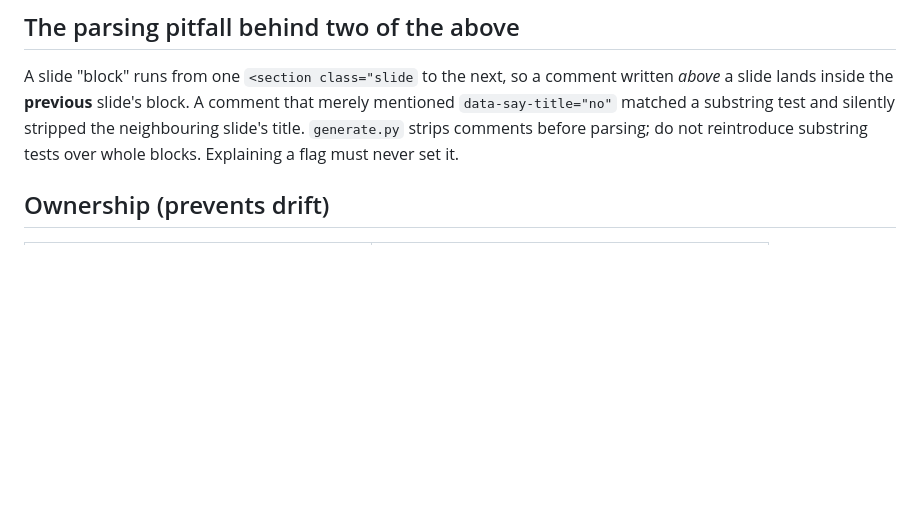
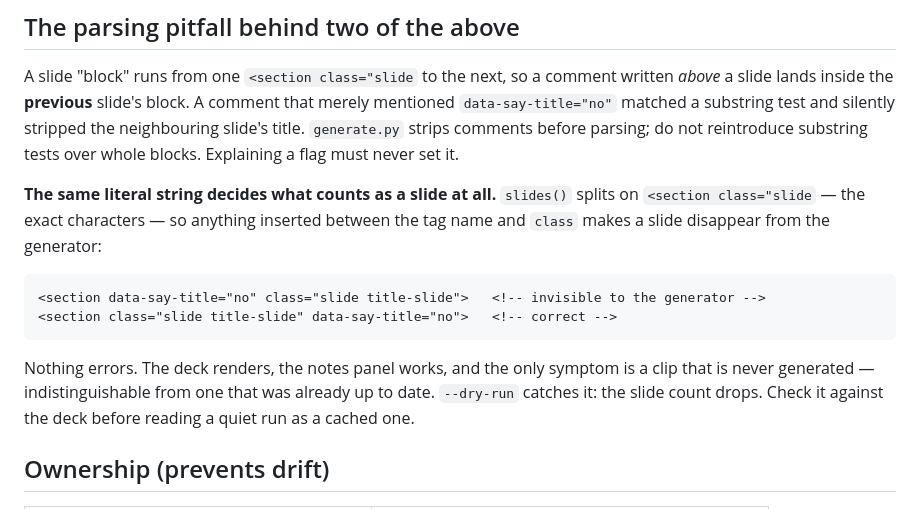
Before and after one commit to guestgraph/guestgraph.github.io, a Markdown page: CLAUDE.md, the part around the change. Drawn GitHub-style; blank space fills up the shorter version.

Commit message:
Write down the third way the slide parser bites
`slides()` splits on the literal `<section class="slide`, so an attribute placed
between the tag name and `class` makes a slide stop being a slide. Nothing
errors: the deck renders, the notes panel works, and the only symptom is a clip
that is never generated — which is indistinguishable from one that was already
cached. `--dry-run` catches it, because the slide count drops.

The file already documented two traps around this same string. This is the
third, and it cost a confused debugging session on the sibling repository.

Co-Authored-By: Claude Opus 5 (1M context) <noreply@anthropic.com>

````diff
--- a/CLAUDE.md
+++ b/CLAUDE.md
@@ -119,6 +119,20 @@ A slide "block" runs from one `<section class="slide` to the next, so a comment
 mentioned `data-say-title="no"` matched a substring test and silently stripped the
 neighbouring slide's title. `generate.py` strips comments before parsing; do not
 reintroduce substring tests over whole blocks. Explaining a flag must never set it.
+
+**The same literal string decides what counts as a slide at all.** `slides()` splits on
+`<section class="slide` — the exact characters — so anything inserted between the tag name
+and `class` makes a slide disappear from the generator:
+
+```html
+<section data-say-title="no" class="slide title-slide">   <!-- invisible to the generator -->
+<section class="slide title-slide" data-say-title="no">   <!-- correct -->
+```
+
+Nothing errors. The deck renders, the notes panel works, and the only symptom is a clip
+that is never generated — indistinguishable from one that was already up to date.
+`--dry-run` catches it: the slide count drops. Check it against the deck before reading a
+quiet run as a cached one.
 
 ## Ownership (prevents drift)
 
````
